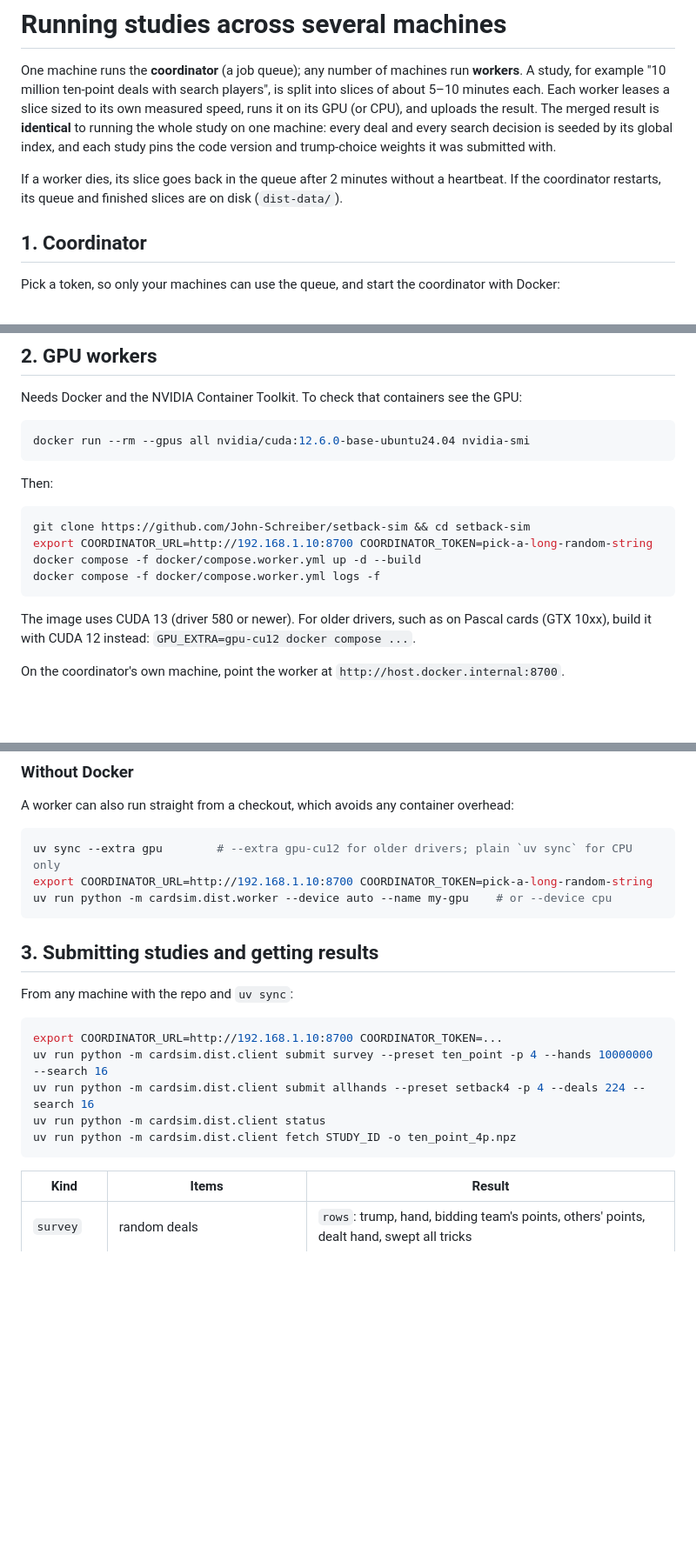
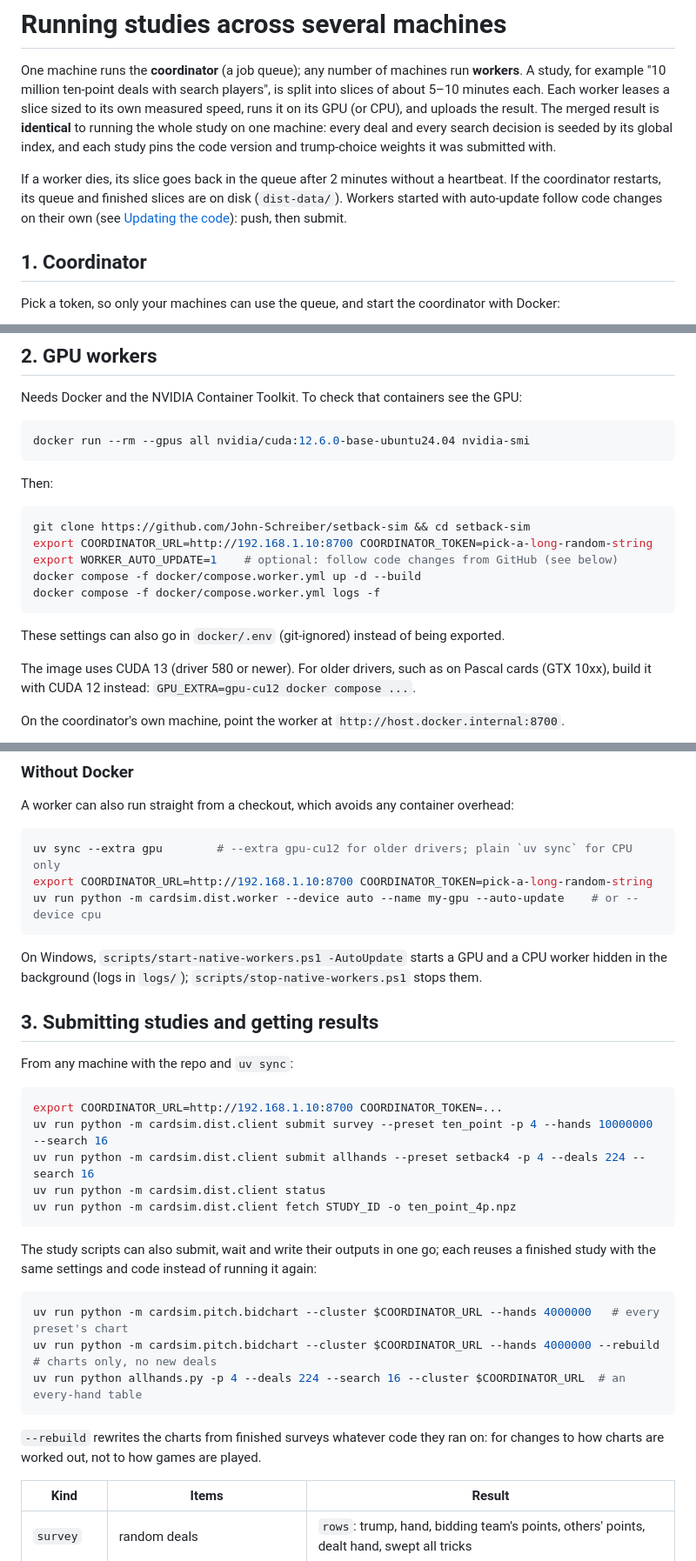
Before and after one commit to John-Schreiber/setback-sim, a Markdown page: docs/distributed.md, 3 parts joined by grey strips. Shown at 87% size. GitHub-like rendering; blank space fills up the shorter version.

````diff
--- a/docs/distributed.md
+++ b/docs/distributed.md
@@ -10,6 +10,8 @@ trump-choice weights it was submitted with.
 
 If a worker dies, its slice goes back in the queue after 2 minutes without a heartbeat.
 If the coordinator restarts, its queue and finished slices are on disk (`dist-data/`).
+Workers started with auto-update follow code changes on their own (see
+[Updating the code](#updating-the-code)): push, then submit.
 
 ## 1. Coordinator
 
@@ -39,9 +41,12 @@ Then:
 ```bash
 git clone https://github.com/John-Schreiber/setback-sim && cd setback-sim
 export COORDINATOR_URL=http://192.168.1.10:8700 COORDINATOR_TOKEN=pick-a-long-random-string
+export WORKER_AUTO_UPDATE=1    # optional: follow code changes from GitHub (see below)
 docker compose -f docker/compose.worker.yml up -d --build
 docker compose -f docker/compose.worker.yml logs -f
 ```
+
+These settings can also go in `docker/.env` (git-ignored) instead of being exported.
 
 The image uses CUDA 13 (driver 580 or newer). For older drivers, such as on Pascal cards
 (GTX 10xx), build it with CUDA 12 instead: `GPU_EXTRA=gpu-cu12 docker compose ...`.
@@ -70,8 +75,11 @@ A worker can also run straight from a checkout, which avoids any container overh
 ```bash
 uv sync --extra gpu        # --extra gpu-cu12 for older drivers; plain `uv sync` for CPU only
 export COORDINATOR_URL=http://192.168.1.10:8700 COORDINATOR_TOKEN=pick-a-long-random-string
-uv run python -m cardsim.dist.worker --device auto --name my-gpu    # or --device cpu
+uv run python -m cardsim.dist.worker --device auto --name my-gpu --auto-update    # or --device cpu
 ```
+
+On Windows, `scripts/start-native-workers.ps1 -AutoUpdate` starts a GPU and a CPU worker
+hidden in the background (logs in `logs/`); `scripts/stop-native-workers.ps1` stops them.
 
 ## 3. Submitting studies and getting results
 
@@ -84,6 +92,18 @@ uv run python -m cardsim.dist.client submit allhands --preset setback4 -p 4 --de
 uv run python -m cardsim.dist.client status
 uv run python -m cardsim.dist.client fetch STUDY_ID -o ten_point_4p.npz
 ```
+
+The study scripts can also submit, wait and write their outputs in one go; each reuses a
+finished study with the same settings and code instead of running it again:
+
+```bash
+uv run python -m cardsim.pitch.bidchart --cluster $COORDINATOR_URL --hands 4000000   # every preset's chart
+uv run python -m cardsim.pitch.bidchart --cluster $COORDINATOR_URL --hands 4000000 --rebuild  # charts only, no new deals
+uv run python allhands.py -p 4 --deals 224 --search 16 --cluster $COORDINATOR_URL  # an every-hand table
+```
+
+`--rebuild` rewrites the charts from finished surveys whatever code they ran on: for changes
+to how charts are worked out, not to how games are played.
 
 | Kind | Items | Result |
 |---|---|---|
````
Also changed, not shown: README.md (+25 -8 lines), ROADMAP.md (+2 -1 lines).
